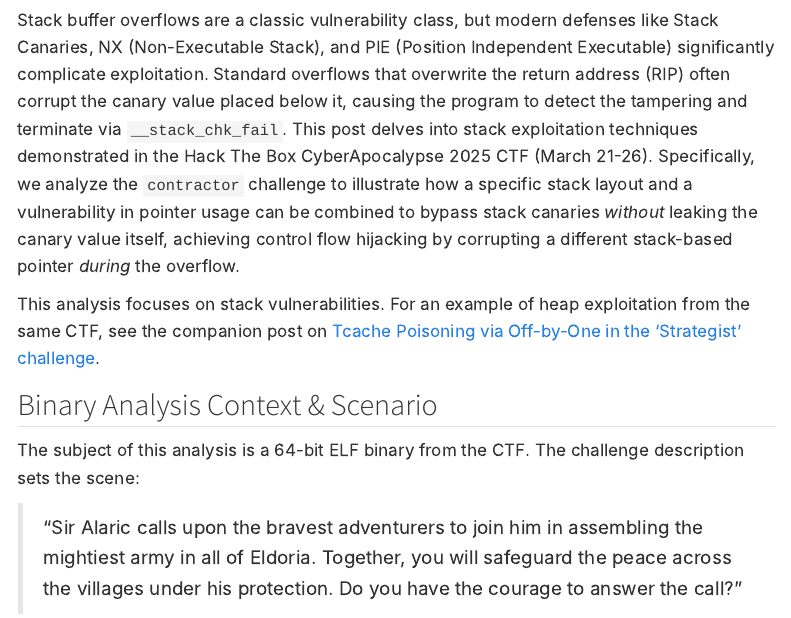
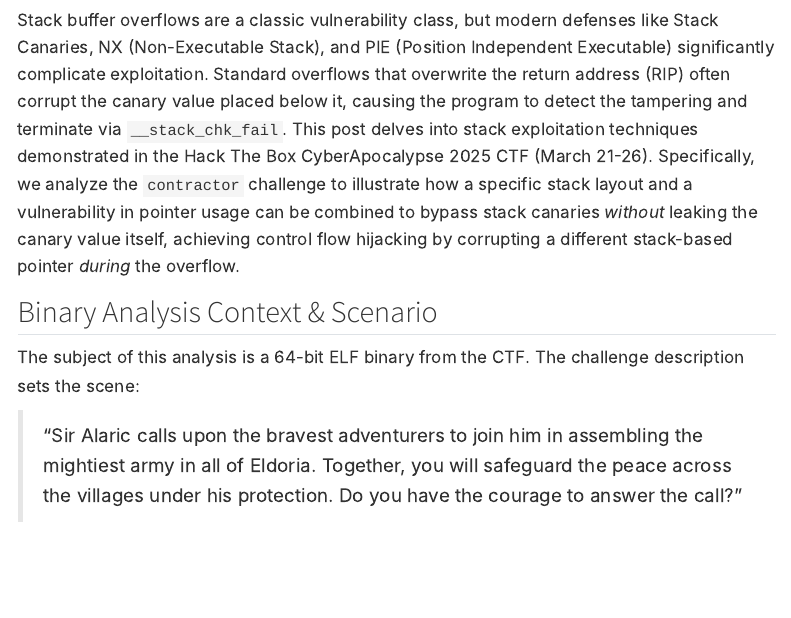
Before and after one commit to olexamatej/olexamatej.github.io, a Quarto document (blogs/contractor.qmd): the page in a window 1100 px wide, from 240 px down. Rendered offline with R 4.5, knitr and Pandoc in place of Quarto, with nearby package versions; menus at the side of the page are left out; long lines of code are wrapped.

Commit message:
Fixed contractor text

```diff
--- a/blogs/contractor.qmd
+++ b/blogs/contractor.qmd
@@ -9,8 +9,6 @@
 ## Introduction
 
 Stack buffer overflows are a classic vulnerability class, but modern defenses like Stack Canaries, NX (Non-Executable Stack), and PIE (Position Independent Executable) significantly complicate exploitation. Standard overflows that overwrite the return address (RIP) often corrupt the canary value placed below it, causing the program to detect the tampering and terminate via `__stack_chk_fail`. This post delves into stack exploitation techniques demonstrated in the Hack The Box CyberApocalypse 2025 CTF (March 21-26). Specifically, we analyze the `contractor` challenge to illustrate how a specific stack layout and a vulnerability in pointer usage can be combined to bypass stack canaries *without* leaking the canary value itself, achieving control flow hijacking by corrupting a different stack-based pointer *during* the overflow.
-
-This analysis focuses on stack vulnerabilities. For an example of heap exploitation from the same CTF, see the companion post on [Tcache Poisoning via Off-by-One in the 'Strategist' challenge](link-to-strategist-post.md).
 
 ## Binary Analysis Context & Scenario
 
```
Also changed, not shown: docs/search.json, 3 other files.
